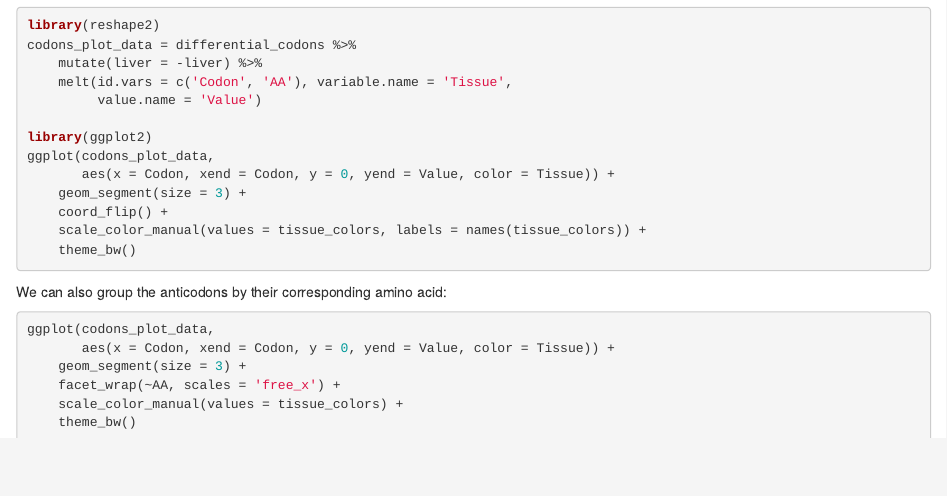
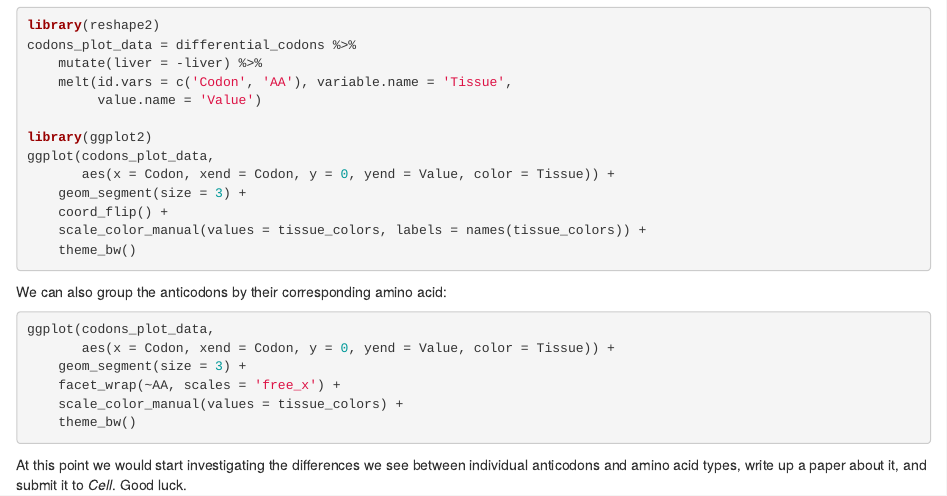
Before and after one commit to klmr/knitr-example, an R Markdown document (deseq.rmd): the page in a window 1100 px wide, from 2750 px down. Rendered offline with R 4.5, knitr and Pandoc, with nearby package versions; the code chunks are not run, so their results and figures are left out.

Commit message:
Add whimsical closing remark

````diff
--- a/deseq.rmd
+++ b/deseq.rmd
@@ -298,6 +298,10 @@ ggplot(codons_plot_data,
     theme_bw()
 ```
 
+At this point we would start investigating the differences we see between
+individual anticodons and amino acid types, write up a paper about it, and
+submit it to *Cell*. Good luck.
+
 <!-- References -->
 
 [source]: ./deseq.rmd
````
